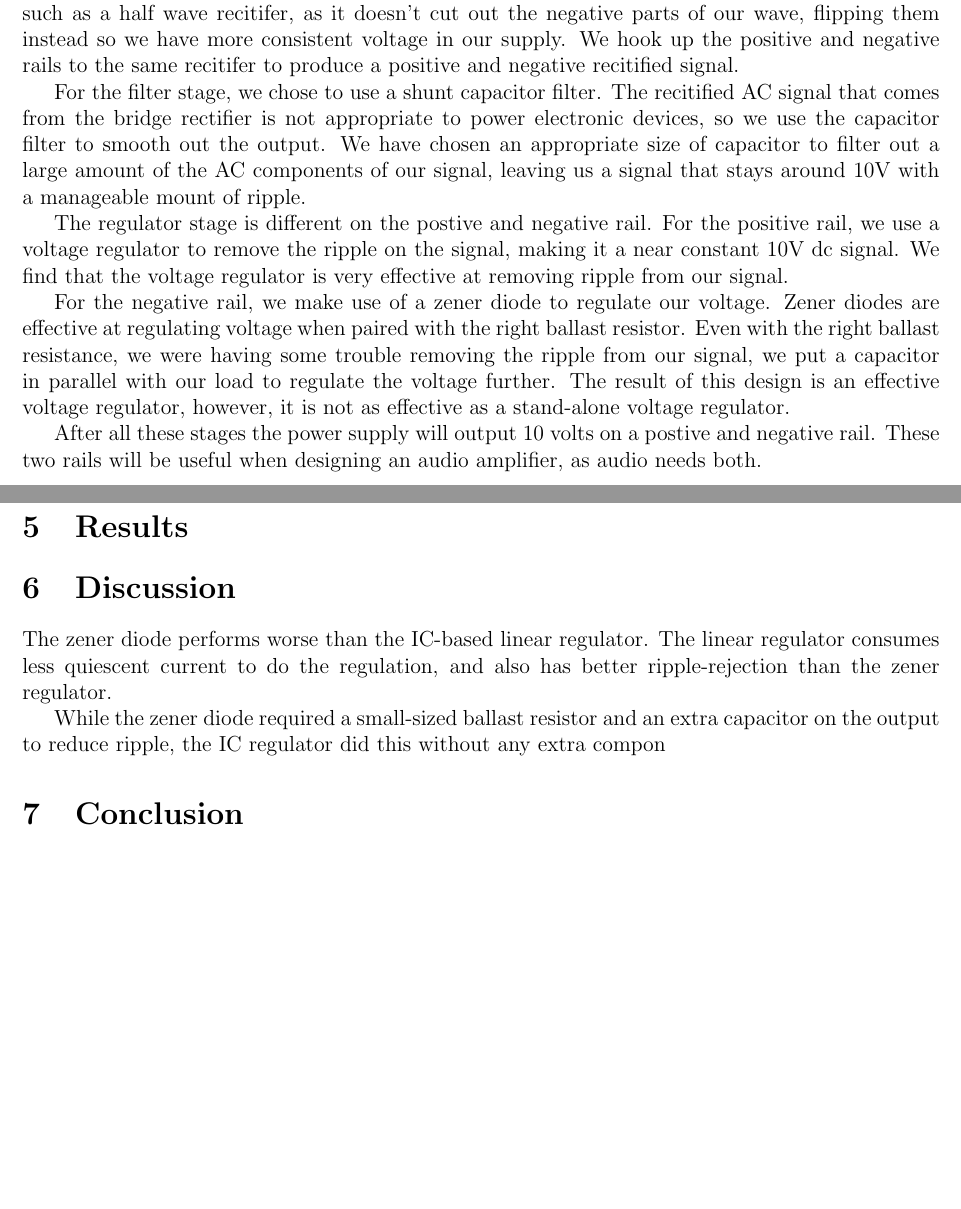
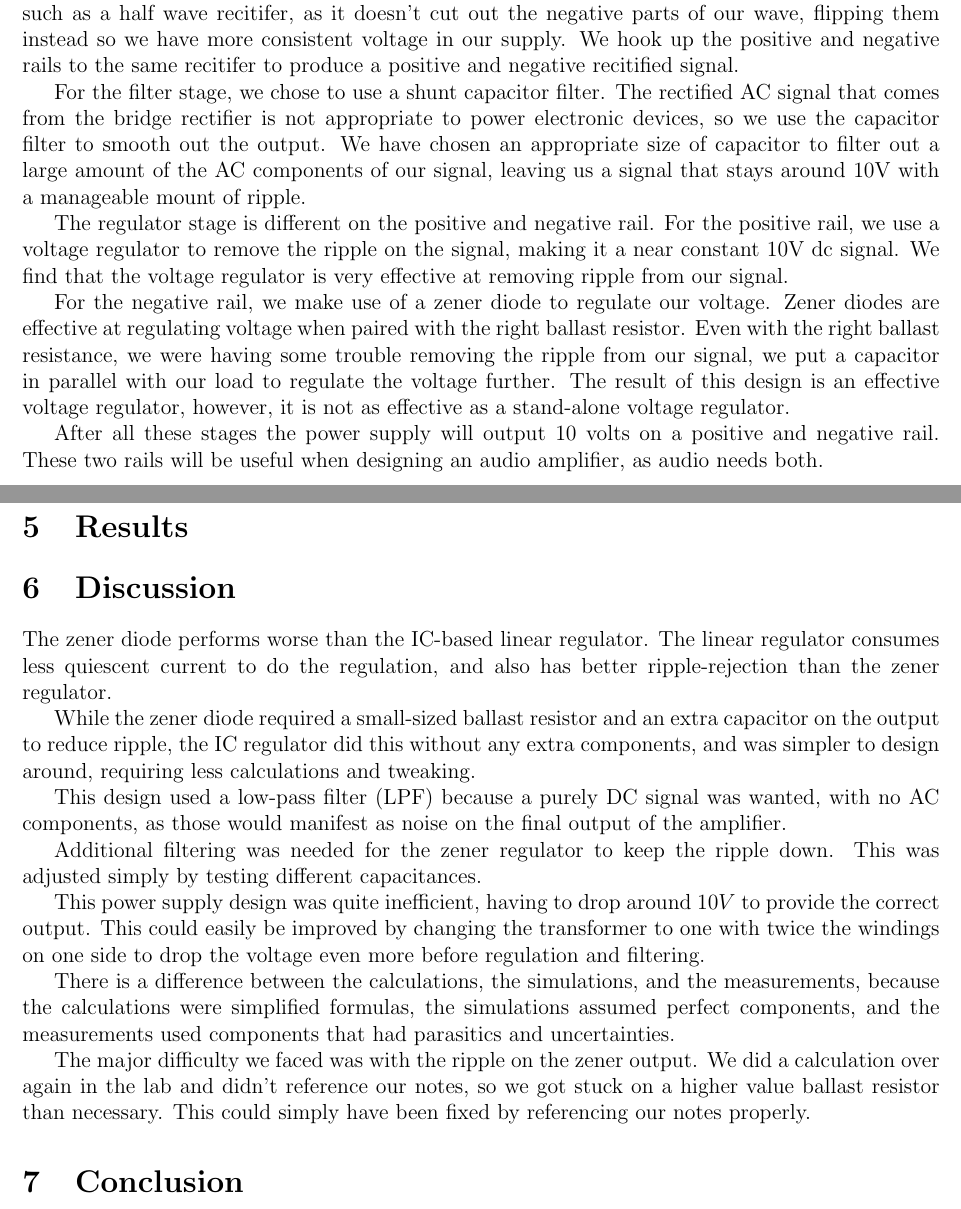
Before and after one commit to Lyndeno/ECE302-PowerSupply, a LaTeX document (report.tex): two parts of pages 2 and 3 of 10, joined at a grey line, cut so that both start at the same text, the shorter picture padded with empty space. Compiled offline with pdfLaTeX.

Commit message:
Discussion

```diff
--- a/report.tex
+++ b/report.tex
@@ -71,16 +71,16 @@ The rectiifer stage is the first part of converting our signal to positive and n
 to be positive or negative, depending on the rail. We have chosen the bridge rectifier instead of a rectifier design such as a half wave recitifer, as it doesn't cut out the negative parts of our wave, flipping them instead
 so we have more consistent voltage in our supply. We hook up the positive and negative rails to the same recitifer to produce a positive and negative recitified signal.
 
-For the filter stage, we chose to use a shunt capacitor filter. The recitified AC signal that comes from the bridge rectifier is not appropriate to power electronic devices, so we use the capacitor filter to smooth out the output. We have chosen
+For the filter stage, we chose to use a shunt capacitor filter. The rectified AC signal that comes from the bridge rectifier is not appropriate to power electronic devices, so we use the capacitor filter to smooth out the output. We have chosen
 an appropriate size of capacitor to filter out a large amount of the AC components of our signal, leaving us a signal that stays around 10V with a manageable mount of ripple.
 
-The regulator stage is different on the postive and negative rail. For the positive rail, we use a voltage regulator to remove the ripple on the signal, making it a near constant 10V dc signal. We find that the voltage regulator is very effective at removing
+The regulator stage is different on the positive and negative rail. For the positive rail, we use a voltage regulator to remove the ripple on the signal, making it a near constant 10V dc signal. We find that the voltage regulator is very effective at removing
 ripple from our signal.
 
 For the negative rail, we make use of a zener diode to regulate our voltage. Zener diodes are effective at regulating voltage when paired with the right ballast resistor. Even with the right ballast resistance, we were having some trouble removing the ripple from our signal,
 we put a capacitor in parallel with our load to regulate the voltage further. The result of this design is an effective voltage regulator, however, it is not as effective as a stand-alone voltage regulator.
 
-After all these stages the power supply will output 10 volts on a postive and negative rail. These two rails will be useful when designing an audio amplifier, as audio needs both.
+After all these stages the power supply will output 10 volts on a positive and negative rail. These two rails will be useful when designing an audio amplifier, as audio needs both.
 
 \section{Simulation}
 
@@ -94,7 +94,27 @@ The zener diode performs worse than the IC-based linear regulator. The linear re
 and also has better ripple-rejection than the zener regulator.
 
 While the zener diode required a small-sized ballast resistor and an extra capacitor on the output to reduce ripple,
-the IC regulator did this without any extra compon
+the IC regulator did this without any extra components, and was simpler to design around, requiring less calculations
+and tweaking.
+
+This design used a low-pass filter (LPF) because a purely DC signal was wanted, with no
+AC components, as those would manifest as noise on the final output of the amplifier.
+
+Additional filtering was needed for the zener regulator to keep the ripple down. This was adjusted
+simply by testing different capacitances.
+
+This power supply design was quite inefficient, having to drop around $10V$ to provide the correct
+output. This could easily be improved by changing the transformer to one with twice the windings on
+one side to drop the voltage even more before regulation and filtering.
+
+There is a difference between the calculations, the simulations, and the measurements, because the
+calculations were simplified formulas, the simulations assumed perfect components, and the
+measurements used components that had parasitics and uncertainties.
+
+The major difficulty we faced was with the ripple on the zener output. We did a
+calculation over again in the lab and didn't reference our notes, so we got stuck
+on a higher value ballast resistor than necessary. This could simply have been fixed by referencing
+our notes properly.
 
 \section{Conclusion}
 
```
